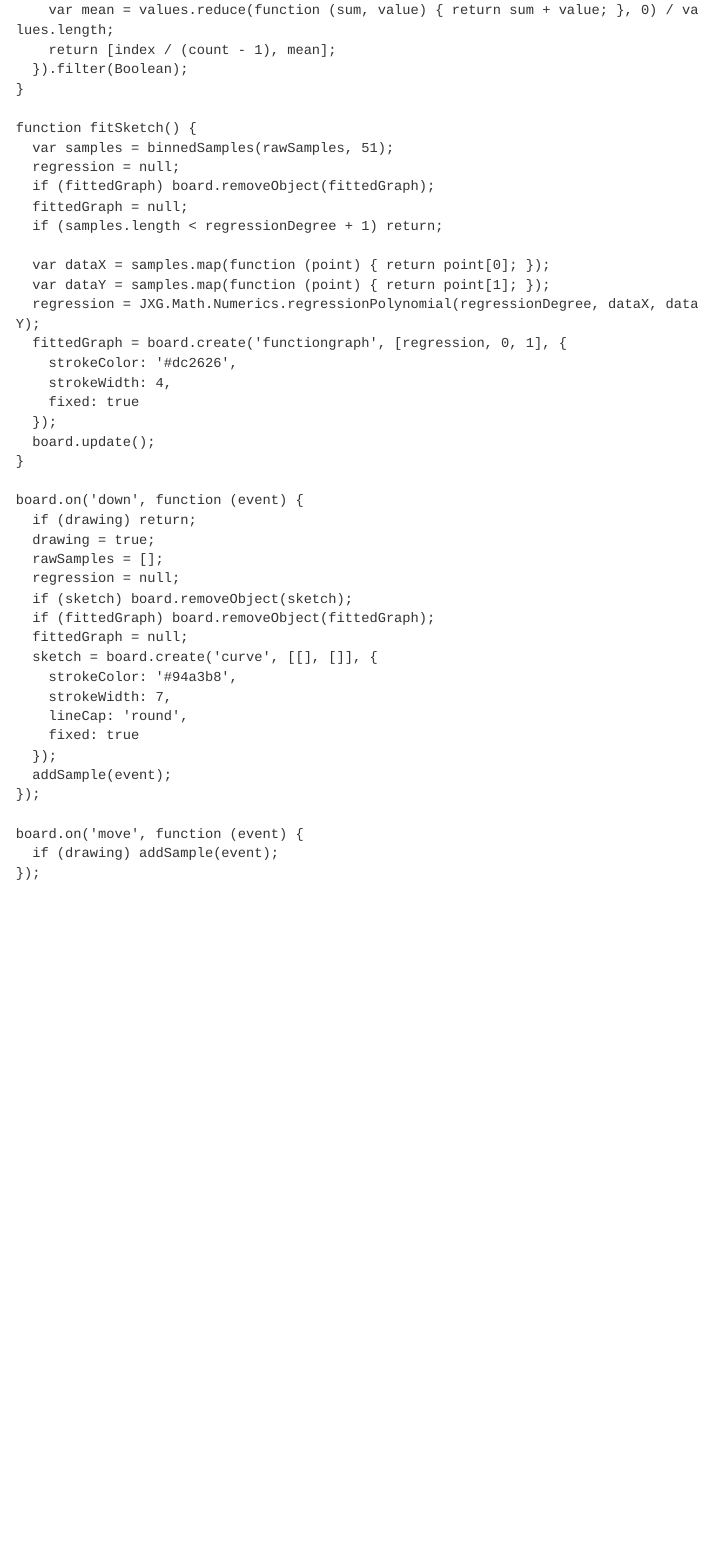
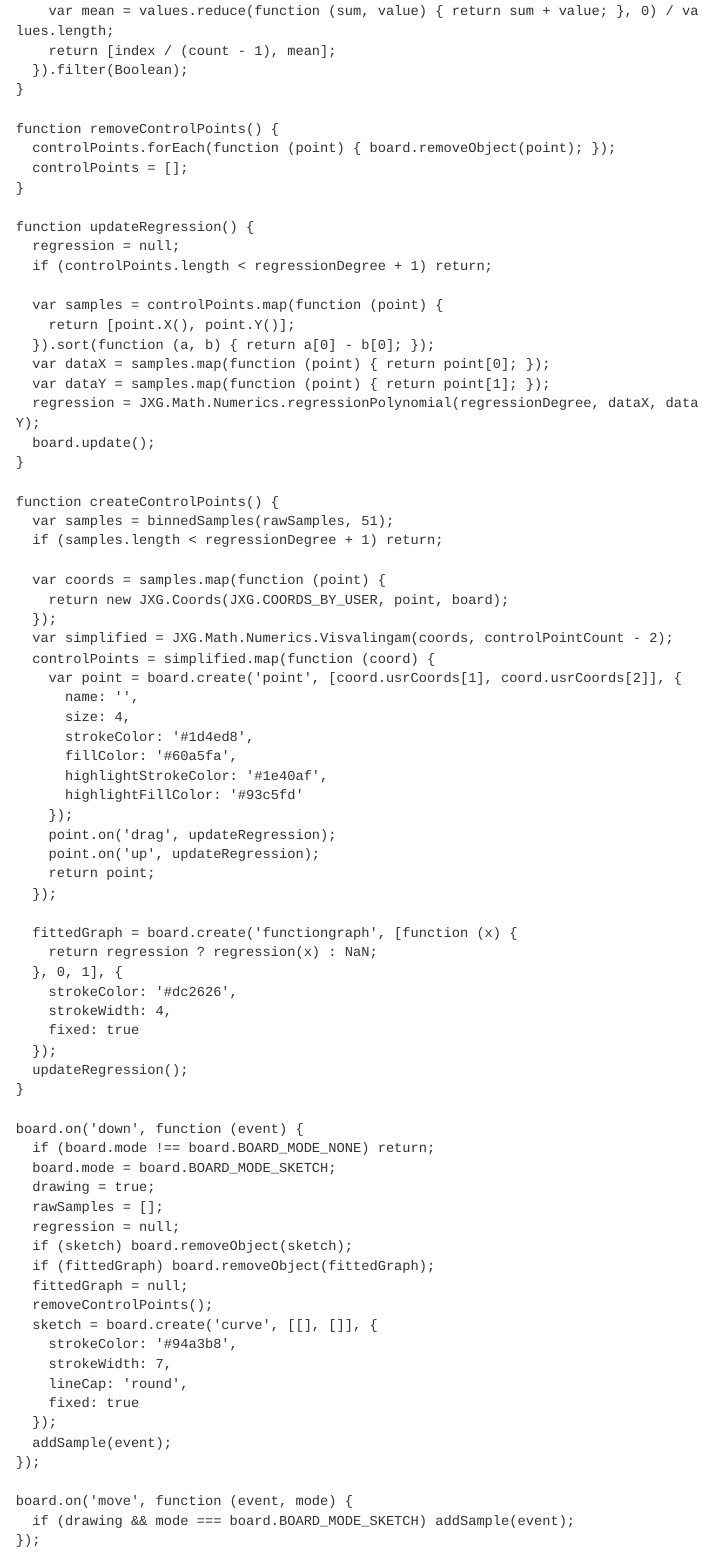
Before and after one commit to Erasmus-CTM/math-exercise, a Quarto document (examples.qmd): the page in a window 1100 px wide, from 5740 px down before the commit and from 5850 px down after it, so that both start at the same text. Rendered offline with R 4.5, knitr and Pandoc in place of Quarto, with nearby package versions; menus at the side of the page are left out.

Commit message:
Add editable controls to freehand polynomial example

```diff
--- a/examples.qmd
+++ b/examples.qmd
@@ -358,32 +363,66 @@ function binnedSamples(samples, count) {
   }).filter(Boolean);
 }
 
-function fitSketch() {
-  var samples = binnedSamples(rawSamples, 51);
+function removeControlPoints() {
+  controlPoints.forEach(function (point) { board.removeObject(point); });
+  controlPoints = [];
+}
+
+function updateRegression() {
   regression = null;
-  if (fittedGraph) board.removeObject(fittedGraph);
-  fittedGraph = null;
-  if (samples.length < regressionDegree + 1) return;
+  if (controlPoints.length < regressionDegree + 1) return;
 
+  var samples = controlPoints.map(function (point) {
+    return [point.X(), point.Y()];
+  }).sort(function (a, b) { return a[0] - b[0]; });
   var dataX = samples.map(function (point) { return point[0]; });
   var dataY = samples.map(function (point) { return point[1]; });
   regression = JXG.Math.Numerics.regressionPolynomial(regressionDegree, dataX, dataY);
-  fittedGraph = board.create('functiongraph', [regression, 0, 1], {
+  board.update();
+}
+
+function createControlPoints() {
+  var samples = binnedSamples(rawSamples, 51);
+  if (samples.length < regressionDegree + 1) return;
+
+  var coords = samples.map(function (point) {
+    return new JXG.Coords(JXG.COORDS_BY_USER, point, board);
+  });
+  var simplified = JXG.Math.Numerics.Visvalingam(coords, controlPointCount - 2);
+  controlPoints = simplified.map(function (coord) {
+    var point = board.create('point', [coord.usrCoords[1], coord.usrCoords[2]], {
+      name: '',
+      size: 4,
+      strokeColor: '#1d4ed8',
+      fillColor: '#60a5fa',
+      highlightStrokeColor: '#1e40af',
+      highlightFillColor: '#93c5fd'
+    });
+    point.on('drag', updateRegression);
+    point.on('up', updateRegression);
+    return point;
+  });
+
+  fittedGraph = board.create('functiongraph', [function (x) {
+    return regression ? regression(x) : NaN;
+  }, 0, 1], {
     strokeColor: '#dc2626',
     strokeWidth: 4,
     fixed: true
   });
-  board.update();
+  updateRegression();
 }
 
 board.on('down', function (event) {
-  if (drawing) return;
+  if (board.mode !== board.BOARD_MODE_NONE) return;
+  board.mode = board.BOARD_MODE_SKETCH;
   drawing = true;
   rawSamples = [];
   regression = null;
   if (sketch) board.removeObject(sketch);
   if (fittedGraph) board.removeObject(fittedGraph);
   fittedGraph = null;
+  removeControlPoints();
   sketch = board.create('curve', [[], []], {
     strokeColor: '#94a3b8',
     strokeWidth: 7,
@@ -393,8 +432,8 @@ board.on('down', function (event) {
   addSample(event);
 });
 
-board.on('move', function (event) {
-  if (drawing) addSample(event);
+board.on('move', function (event, mode) {
+  if (drawing && mode === board.BOARD_MODE_SKETCH) addSample(event);
 });
 
 board.on('up', function (event) {
```
Also changed, not shown: examples.qmd (24 more changed lines).
